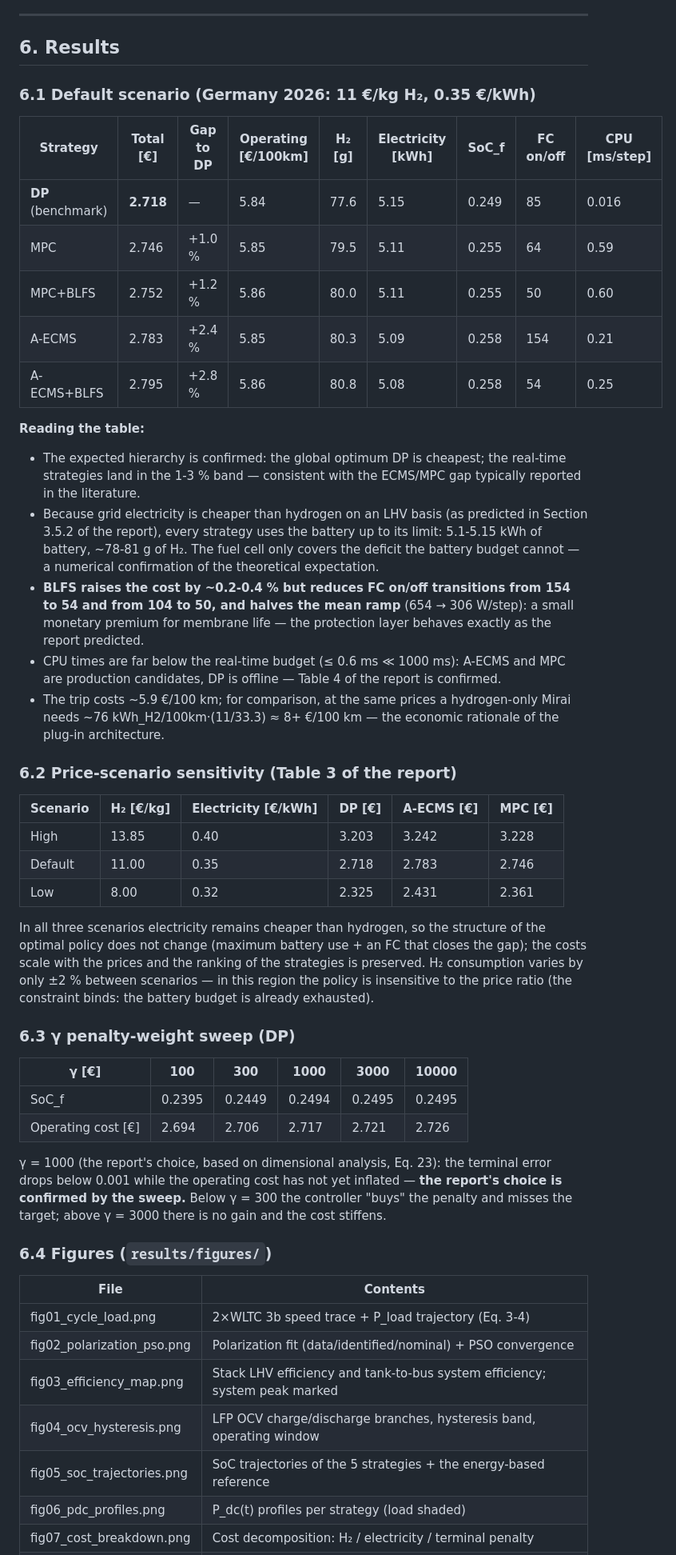
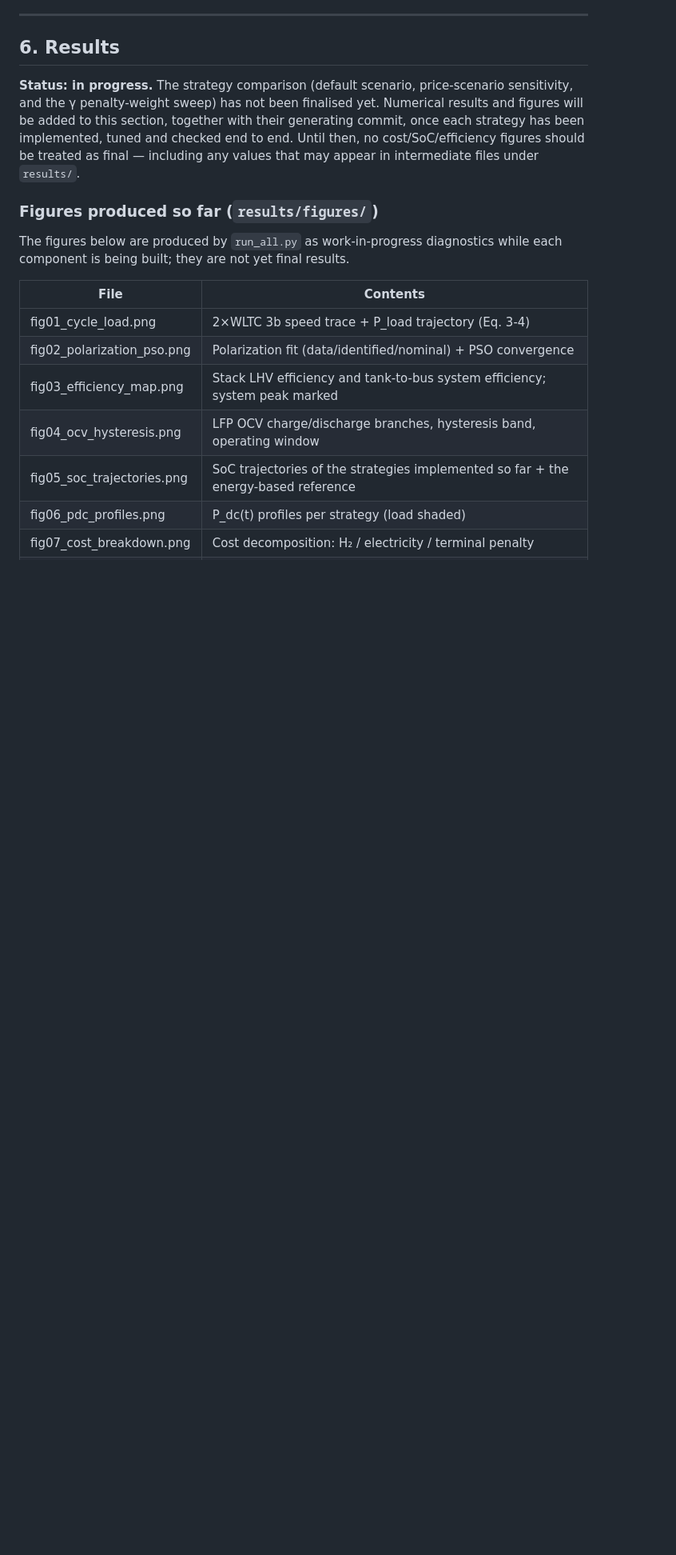
Before and after one commit to helipollon/fchev-energy-management, a Markdown page: project2-simulation/README.md, the part around one of its changes. Shown at 80% size. Drawn GitHub-style; blank space fills up the shorter version.

```diff
--- a/project2-simulation/README.md
+++ b/project2-simulation/README.md
@@ -509,61 +514,17 @@ integral action (β = 0.005). Both decisions are detailed in Section 4.10.
 
 ## 6. Results
 
-### 6.1 Default scenario (Germany 2026: 11 €/kg H₂, 0.35 €/kWh)
+**Status: in progress.** The strategy comparison (default scenario, price-scenario
+sensitivity, and the γ penalty-weight sweep) has not been finalised yet. Numerical
+results and figures will be added to this section, together with their generating
+commit, once each strategy has been implemented, tuned and checked end to end. Until
+then, no cost/SoC/efficiency figures should be treated as final — including any values
+that may appear in intermediate files under `results/`.
 
-| Strategy | Total [€] | Gap to DP | Operating [€/100km] | H₂ [g] | Electricity [kWh] | SoC_f | FC on/off | CPU [ms/step] |
-|---|---|---|---|---|---|---|---|---|
-| **DP** (benchmark) | **2.718** | — | 5.84 | 77.6 | 5.15 | 0.249 | 85 | 0.016 |
-| MPC | 2.746 | +1.0 % | 5.85 | 79.5 | 5.11 | 0.255 | 64 | 0.59 |
-| MPC+BLFS | 2.752 | +1.2 % | 5.86 | 80.0 | 5.11 | 0.255 | 50 | 0.60 |
-| A-ECMS | 2.783 | +2.4 % | 5.85 | 80.3 | 5.09 | 0.258 | 154 | 0.21 |
-| A-ECMS+BLFS | 2.795 | +2.8 % | 5.86 | 80.8 | 5.08 | 0.258 | 54 | 0.25 |
+### Figures produced so far (`results/figures/`)
 
-**Reading the table:**
-
-* The expected hierarchy is confirmed: the global optimum DP is cheapest; the real-time
-  strategies land in the 1-3 % band — consistent with the ECMS/MPC gap typically reported
-  in the literature.
-* Because grid electricity is cheaper than hydrogen on an LHV basis (as predicted in
-  Section 3.5.2 of the report), every strategy uses the battery up to its limit:
-  5.1-5.15 kWh of battery, ~78-81 g of H₂. The fuel cell only covers the deficit the
-  battery budget cannot — a numerical confirmation of the theoretical expectation.
-* **BLFS raises the cost by ~0.2-0.4 % but reduces FC on/off transitions from 154 to 54
-  and from 104 to 50, and halves the mean ramp** (654 → 306 W/step): a small monetary
-  premium for membrane life — the protection layer behaves exactly as the report predicted.
-* CPU times are far below the real-time budget (≤ 0.6 ms ≪ 1000 ms): A-ECMS and MPC are
-  production candidates, DP is offline — Table 4 of the report is confirmed.
-* The trip costs ~5.9 €/100 km; for comparison, at the same prices a hydrogen-only Mirai
-  needs ~76 kWh_H2/100km·(11/33.3) ≈ 8+ €/100 km — the economic rationale of the plug-in
-  architecture.
-
-### 6.2 Price-scenario sensitivity (Table 3 of the report)
-
-| Scenario | H₂ [€/kg] | Electricity [€/kWh] | DP [€] | A-ECMS [€] | MPC [€] |
-|---|---|---|---|---|---|
-| High | 13.85 | 0.40 | 3.203 | 3.242 | 3.228 |
-| Default | 11.00 | 0.35 | 2.718 | 2.783 | 2.746 |
-| Low | 8.00 | 0.32 | 2.325 | 2.431 | 2.361 |
-
-In all three scenarios electricity remains cheaper than hydrogen, so the structure of the
-optimal policy does not change (maximum battery use + an FC that closes the gap); the
-costs scale with the prices and the ranking of the strategies is preserved. H₂ consumption
-varies by only ±2 % between scenarios — in this region the policy is insensitive to the
-price ratio (the constraint binds: the battery budget is already exhausted).
-
-### 6.3 γ penalty-weight sweep (DP)
-
-| γ [€] | 100 | 300 | 1000 | 3000 | 10000 |
-|---|---|---|---|---|---|
-| SoC_f | 0.2395 | 0.2449 | 0.2494 | 0.2495 | 0.2495 |
-| Operating cost [€] | 2.694 | 2.706 | 2.717 | 2.721 | 2.726 |
-
-γ = 1000 (the report's choice, based on dimensional analysis, Eq. 23): the terminal error
-drops below 0.001 while the operating cost has not yet inflated — **the report's choice is
-confirmed by the sweep.** Below γ = 300 the controller "buys" the penalty and misses the
-target; above γ = 3000 there is no gain and the cost stiffens.
-
-### 6.4 Figures (`results/figures/`)
+The figures below are produced by `run_all.py` as work-in-progress diagnostics while each
+component is being built; they are not yet final results.
 
 | File | Contents |
 |---|---|
@@ -571,6 +532,6 @@ target; above γ = 3000 there is no gain and the cost stiffens.
 | fig02_polarization_pso.png | Polarization fit (data/identified/nominal) + PSO convergence |
 | fig03_efficiency_map.png | Stack LHV efficiency and tank-to-bus system efficiency; system peak marked |
 | fig04_ocv_hysteresis.png | LFP OCV charge/discharge branches, hysteresis band, operating window |
-| fig05_soc_trajectories.png | SoC trajectories of the 5 strategies + the energy-based reference |
+| fig05_soc_trajectories.png | SoC trajectories of the strategies implemented so far + the energy-based reference |
 | fig06_pdc_profiles.png | P_dc(t) profiles per strategy (load shaded) |
 | fig07_cost_breakdown.png | Cost decomposition: H₂ / electricity / terminal penalty |
```
Also changed, not shown: other parts of project2-simulation/README.md (+23 -40 lines), README.md (+6 -27 lines).
